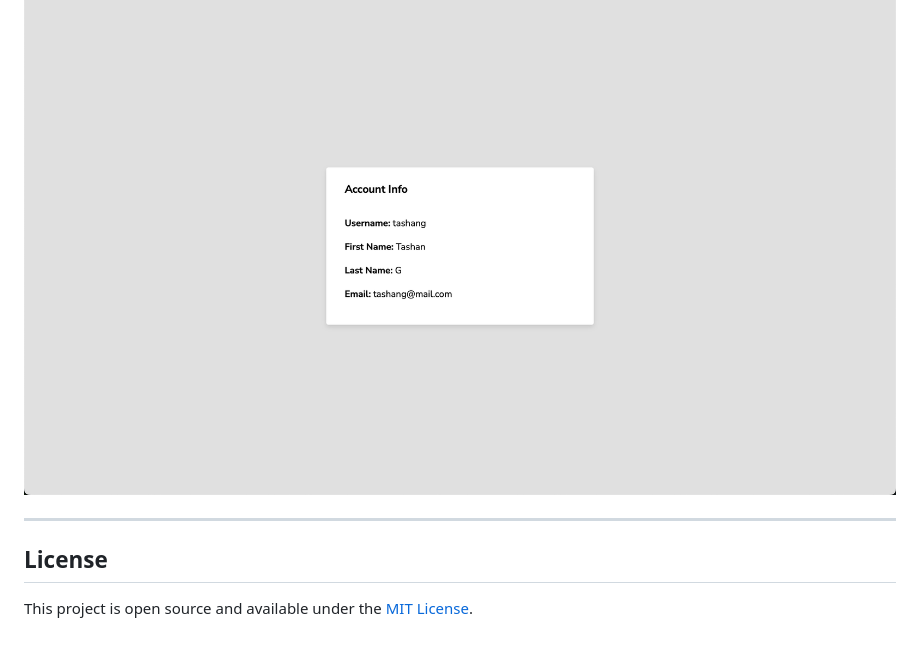
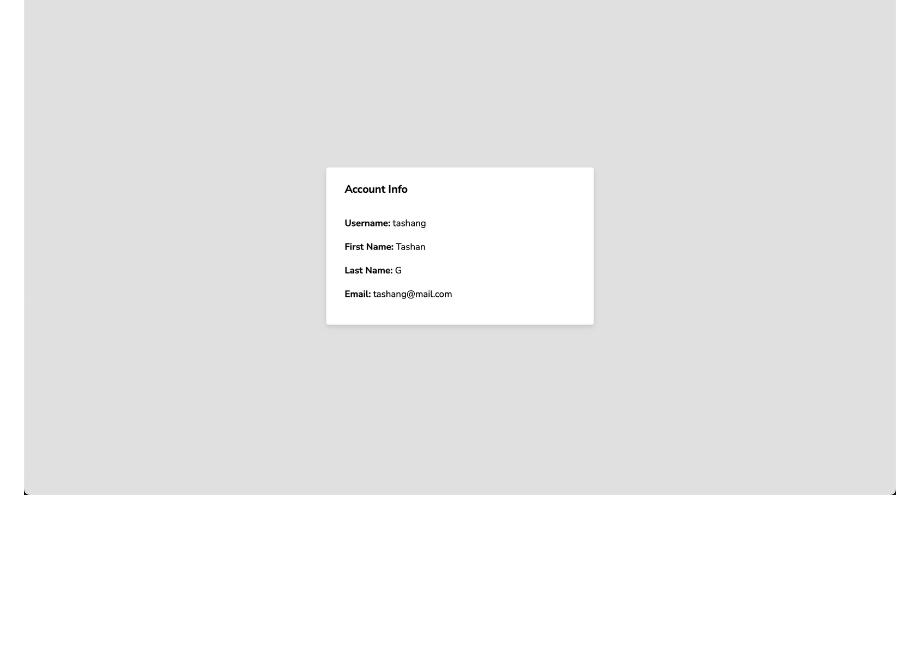
Before and after one commit to gillemta/login-system, a Markdown page: README.md, the part around the change. Rendered like a GitHub page; blank space fills up the shorter version.

```diff
--- a/README.md
+++ b/README.md
@@ -116,9 +116,3 @@ Here are some visuals to help you understand the flow:
 
 **Display Info Page:**
 ![Display Info Page Screenshot](assets/display-info.png)
-
----
-
-## License
-
-This project is open source and available under the [MIT License](LICENSE).
```
